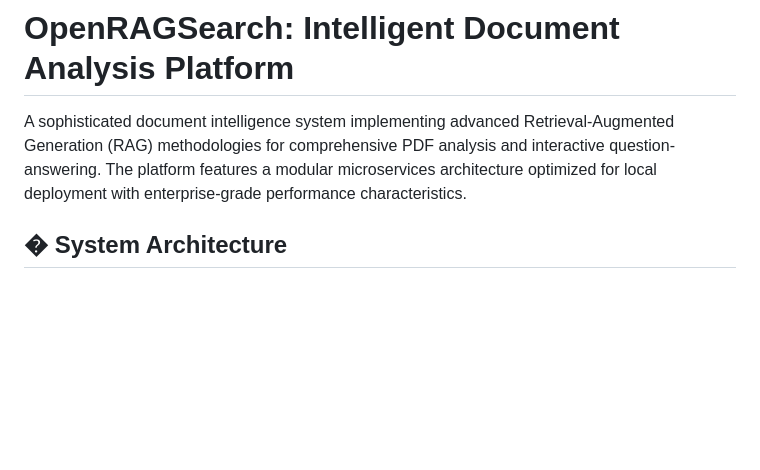
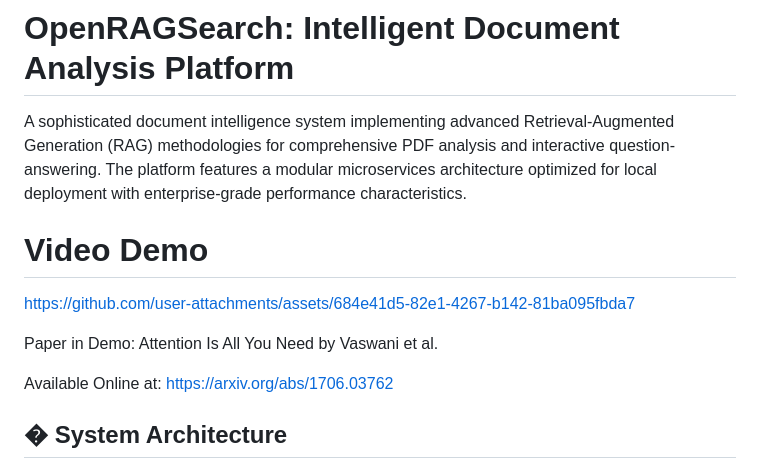
Before and after one commit to colingalbraith/OpenRAGSearch, a Markdown page: README.md, the part around the change. Rendered like a GitHub page; blank space fills up the shorter version.

```diff
--- a/README.md
+++ b/README.md
@@ -1,6 +1,15 @@
 # OpenRAGSearch: Intelligent Document Analysis Platform
 
 A sophisticated document intelligence system implementing advanced Retrieval-Augmented Generation (RAG) methodologies for comprehensive PDF analysis and interactive question-answering. The platform features a modular microservices architecture optimized for local deployment with enterprise-grade performance characteristics.
+
+# Video Demo
+
+https://github.com/user-attachments/assets/684e41d5-82e1-4267-b142-81ba095fbda7
+
+Paper in Demo: Attention Is All You Need by Vaswani et al.
+
+Available Online at: https://arxiv.org/abs/1706.03762
+
 
 ## �️ System Architecture
 
```
